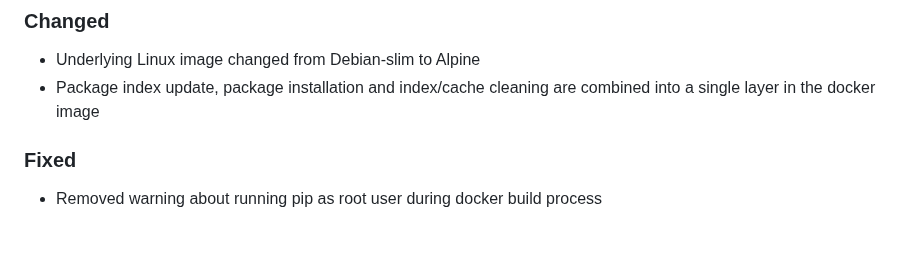
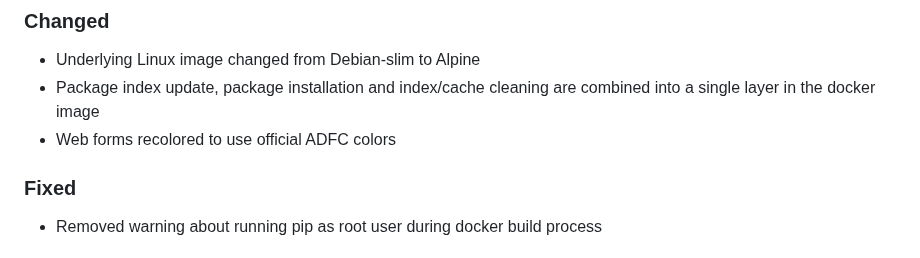
Before and after one commit to ADFC-Hamburg/abrechnungsformular, a Markdown page: CHANGELOG.md, the part around the change. Rendered like a GitHub page.

Commit message:
Changelog updated (colors)

```diff
--- a/CHANGELOG.md
+++ b/CHANGELOG.md
@@ -6,6 +6,7 @@
 
 - Underlying Linux image changed from Debian-slim to Alpine
 - Package index update, package installation and index/cache cleaning are combined into a single layer in the docker image
+- Web forms recolored to use official ADFC colors
 
 ### Fixed
 
```
